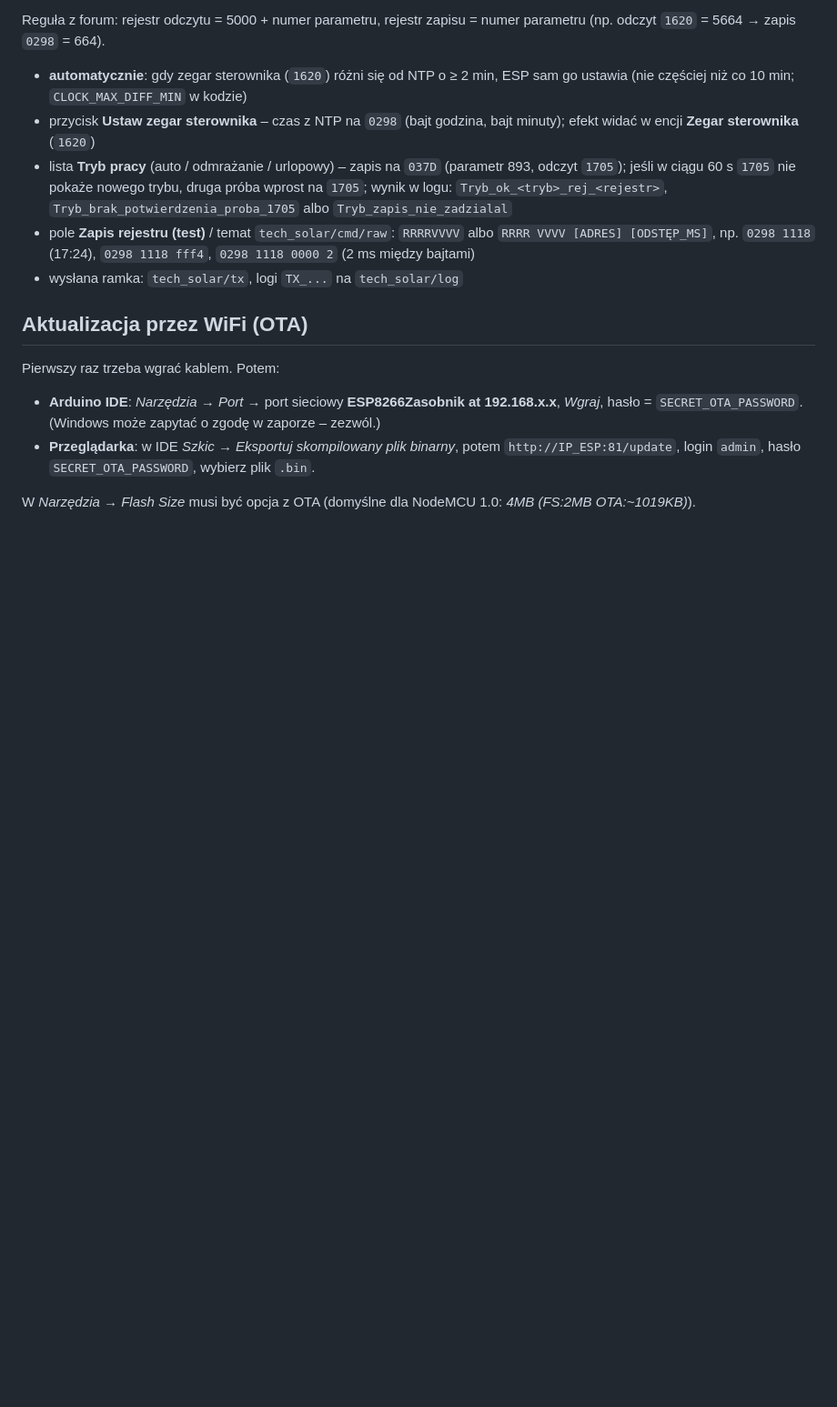
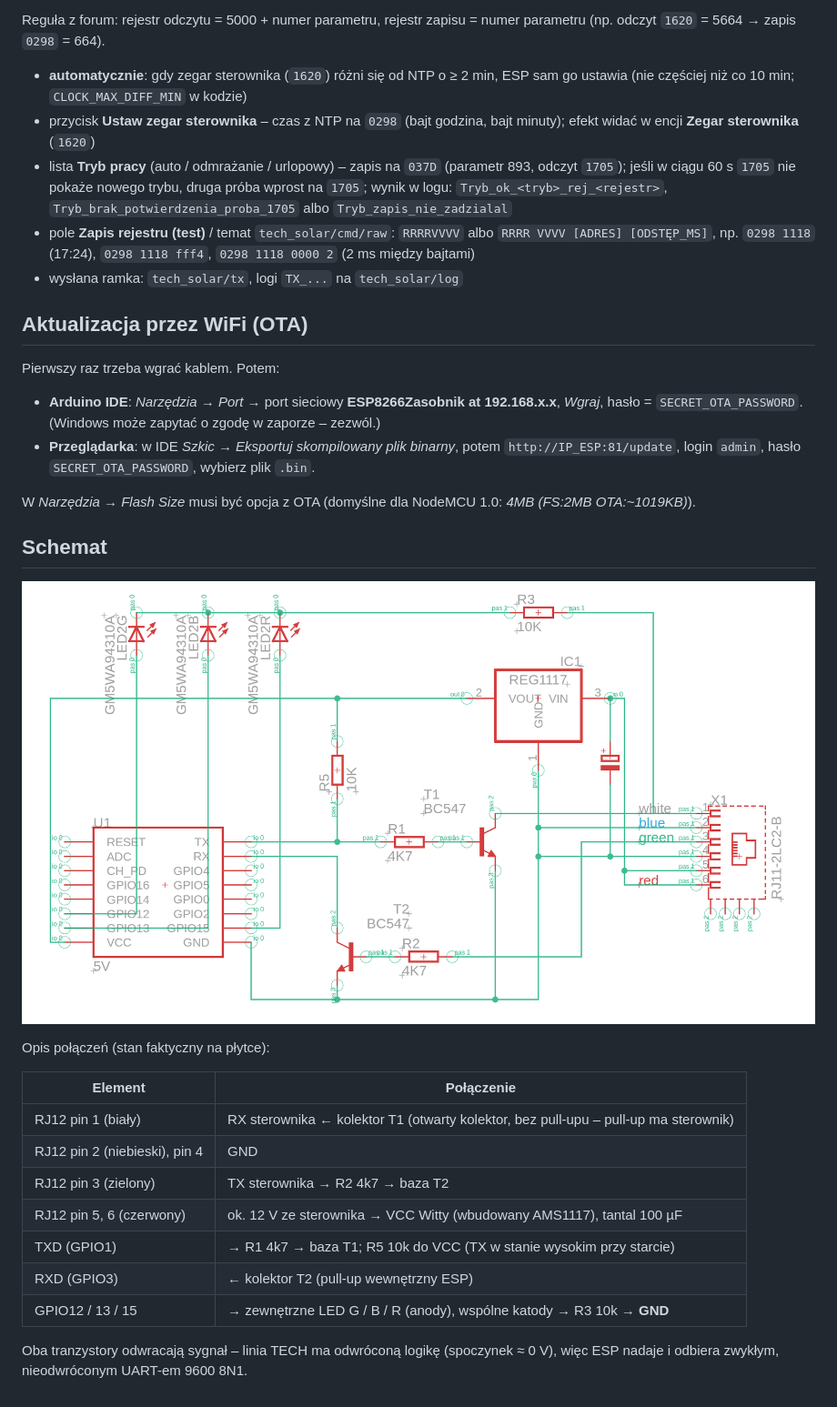
Before and after one commit to szczukot/ESP8266Zasobnik, a Markdown page: README.md, the part around the change. Shown at 91% size. Rendered like a GitHub page; pictures changed too: docs/schemat.png (added); blank space fills up the shorter version.

Commit message:
Schemat podłączenia i opis połączeń w README
Co-Authored-By: Claude Opus 5.5 <noreply@anthropic.com>
Claude-Session: https://claude.ai/code/session_01Y8Xp1UacRhqHTt3Z5HW2ym

```diff
--- a/README.md
+++ b/README.md
@@ -74,3 +74,22 @@ Pierwszy raz trzeba wgrać kablem. Potem:
   login `admin`, hasło `SECRET_OTA_PASSWORD`, wybierz plik `.bin`.
 
 W *Narzędzia → Flash Size* musi być opcja z OTA (domyślne dla NodeMCU 1.0: *4MB (FS:2MB OTA:~1019KB)*).
+
+## Schemat
+
+![Schemat](docs/schemat.png)
+
+Opis połączeń (stan faktyczny na płytce):
+
+| Element | Połączenie |
+|---|---|
+| RJ12 pin 1 (biały) | RX sterownika ← kolektor T1 (otwarty kolektor, bez pull-upu – pull-up ma sterownik) |
+| RJ12 pin 2 (niebieski), pin 4 | GND |
+| RJ12 pin 3 (zielony) | TX sterownika → R2 4k7 → baza T2 |
+| RJ12 pin 5, 6 (czerwony) | ok. 12 V ze sterownika → VCC Witty (wbudowany AMS1117), tantal 100 µF |
+| TXD (GPIO1) | → R1 4k7 → baza T1; R5 10k do VCC (TX w stanie wysokim przy starcie) |
+| RXD (GPIO3) | ← kolektor T2 (pull-up wewnętrzny ESP) |
+| GPIO12 / 13 / 15 | → zewnętrzne LED G / B / R (anody), wspólne katody → R3 10k → **GND** |
+
+Oba tranzystory odwracają sygnał – linia TECH ma odwróconą logikę (spoczynek ≈ 0 V),
+więc ESP nadaje i odbiera zwykłym, nieodwróconym UART-em 9600 8N1.
```
